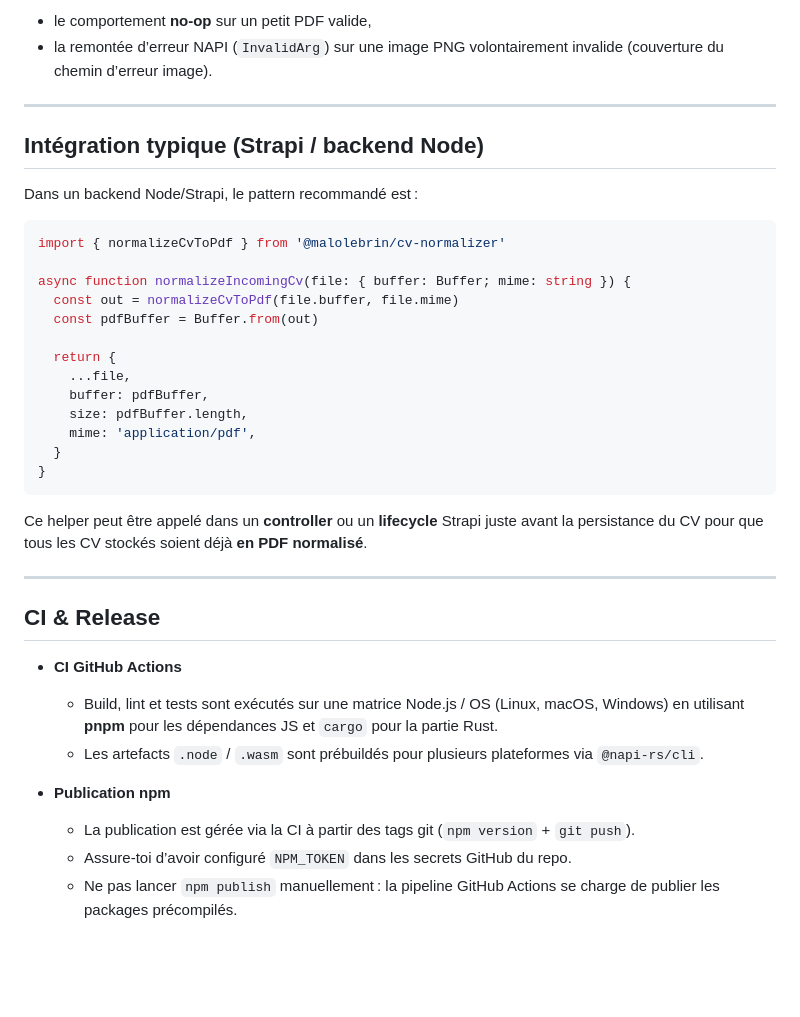
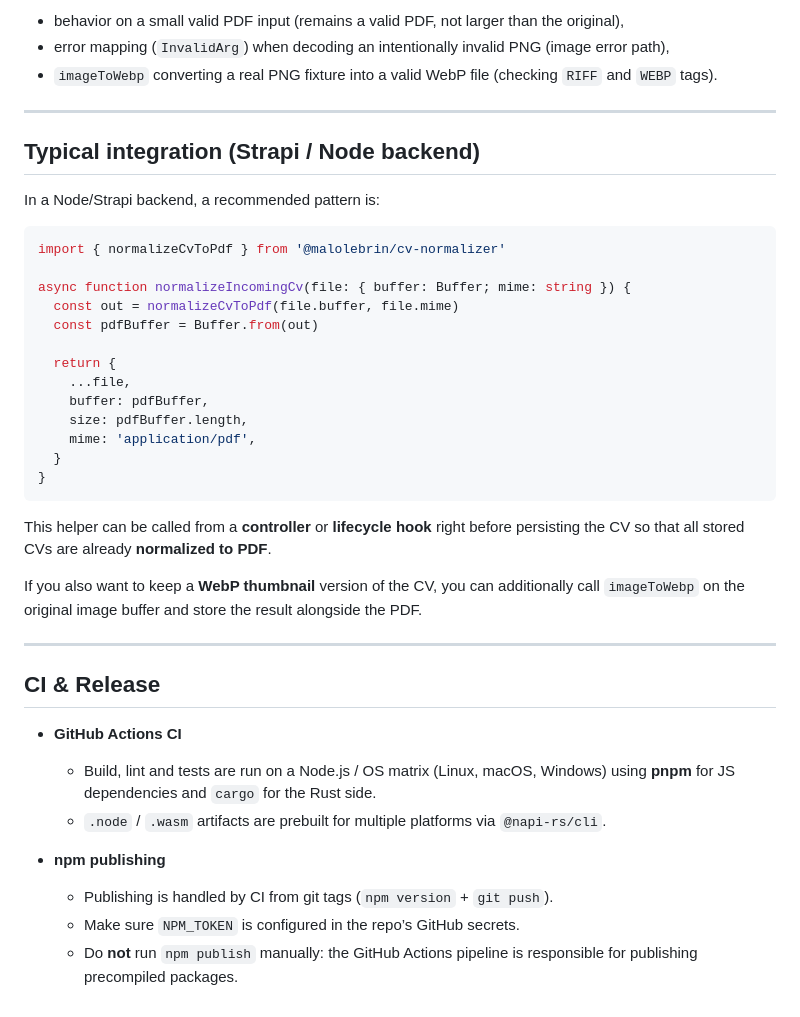
Before and after one commit to MaloLebrin/cv-normalizer, a Markdown page: README.md, the part around the change printed below. Drawn GitHub-style; blank space fills up the shorter version.

````diff
--- a/README.md
+++ b/README.md
@@ -140,12 +169,13 @@ Les tests actuels vérifient notamment :
 
-- le comportement **no-op** sur un petit PDF valide,
-- la remontée d’erreur NAPI (`InvalidArg`) sur une image PNG volontairement invalide (couverture du chemin d’erreur image).
+- behavior on a small valid PDF input (remains a valid PDF, not larger than the original),
+- error mapping (`InvalidArg`) when decoding an intentionally invalid PNG (image error path),
+- `imageToWebp` converting a real PNG fixture into a valid WebP file (checking `RIFF` and `WEBP` tags).
 
 ---
 
-## Intégration typique (Strapi / backend Node)
+## Typical integration (Strapi / Node backend)
 
-Dans un backend Node/Strapi, le pattern recommandé est :
+In a Node/Strapi backend, a recommended pattern is:
 
 ```ts
 import { normalizeCvToPdf } from '@malolebrin/cv-normalizer'
@@ -163,17 +193,19 @@ async function normalizeIncomingCv(file: { buffer: Buffer; mime: string }) {
 }
 ```
 
-Ce helper peut être appelé dans un **controller** ou un **lifecycle** Strapi juste avant la persistance du CV pour que tous les CV stockés soient déjà **en PDF normalisé**.
+This helper can be called from a **controller** or **lifecycle hook** right before persisting the CV so that all stored CVs are already **normalized to PDF**.
+
+If you also want to keep a **WebP thumbnail** version of the CV, you can additionally call `imageToWebp` on the original image buffer and store the result alongside the PDF.
 
 ---
 
 ## CI & Release
 
-- **CI GitHub Actions**
-  - Build, lint et tests sont exécutés sur une matrice Node.js / OS (Linux, macOS, Windows) en utilisant **pnpm** pour les dépendances JS et `cargo` pour la partie Rust.
-  - Les artefacts `.node` / `.wasm` sont prébuildés pour plusieurs plateformes via `@napi-rs/cli`.
+- **GitHub Actions CI**
+  - Build, lint and tests are run on a Node.js / OS matrix (Linux, macOS, Windows) using **pnpm** for JS dependencies and `cargo` for the Rust side.
+  - `.node` / `.wasm` artifacts are prebuilt for multiple platforms via `@napi-rs/cli`.
 
-- **Publication npm**
-  - La publication est gérée via la CI à partir des tags git (`npm version` + `git push`).
-  - Assure-toi d’avoir configuré `NPM_TOKEN` dans les secrets GitHub du repo.
-  - Ne pas lancer `npm publish` manuellement : la pipeline GitHub Actions se charge de publier les packages précompilés.
+- **npm publishing**
+  - Publishing is handled by CI from git tags (`npm version` + `git push`).
+  - Make sure `NPM_TOKEN` is configured in the repo’s GitHub secrets.
+  - Do **not** run `npm publish` manually: the GitHub Actions pipeline is responsible for publishing precompiled packages.
````
Also changed, not shown: other parts of README.md (+80 -51 lines).
